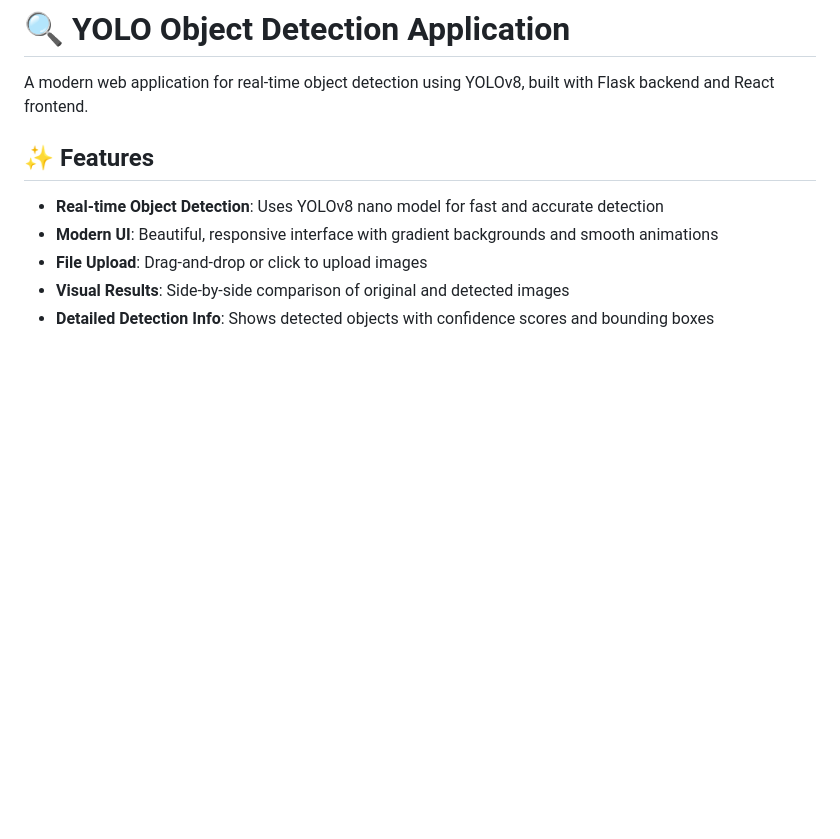
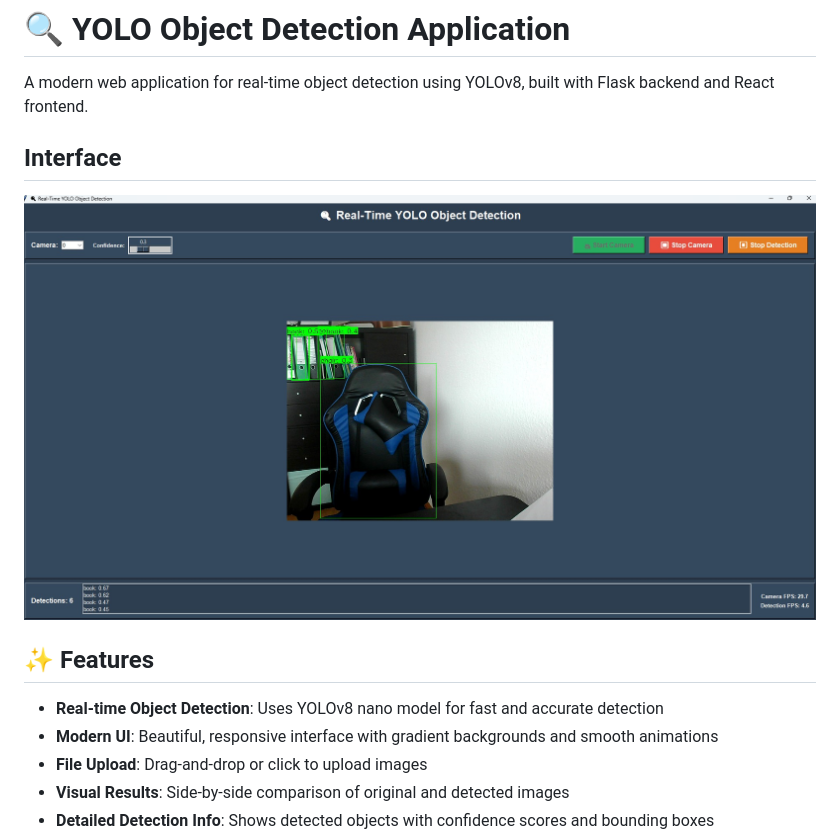
Before and after one commit to jana0601/object_detection_with_YOLO, a Markdown page: README.md, the part around the change. Rendered like a GitHub page; blank space fills up the shorter version.

```diff
--- a/README.md
+++ b/README.md
@@ -1,6 +1,8 @@
 # 🔍 YOLO Object Detection Application
 
 A modern web application for real-time object detection using YOLOv8, built with Flask backend and React frontend.
+## Interface
+![YOLO Object Detection Interface](https://github.com/jana0601/object_detection_with_YOLO/blob/main/interface2.jpg?raw=true)
 
 ## ✨ Features
 
```
